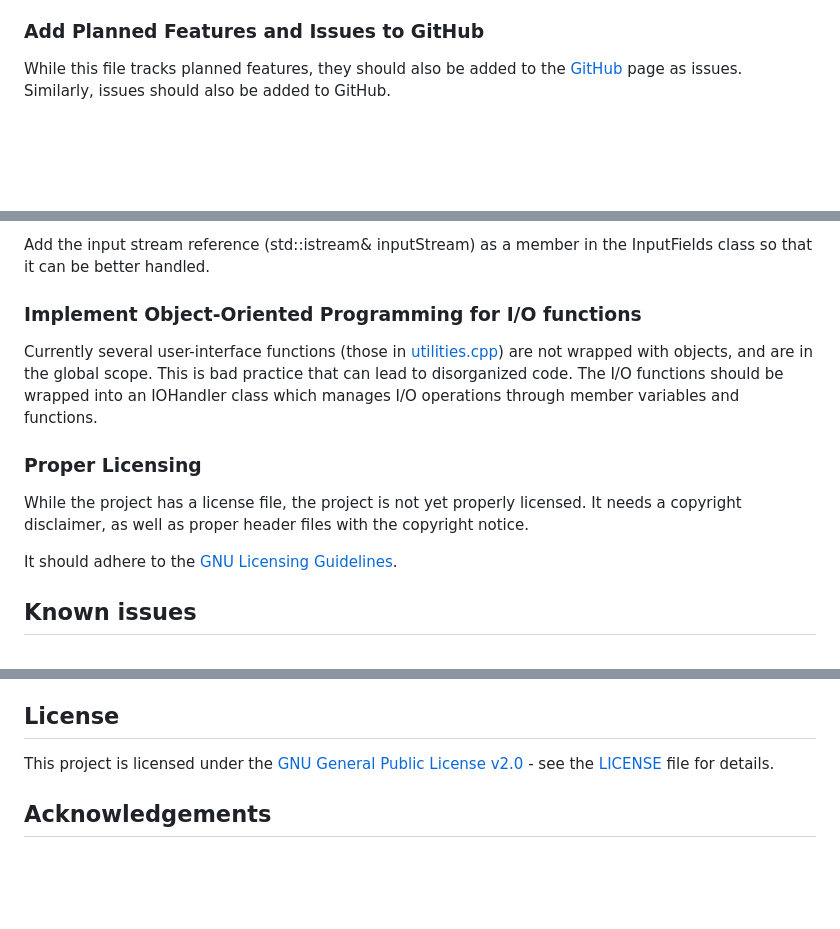
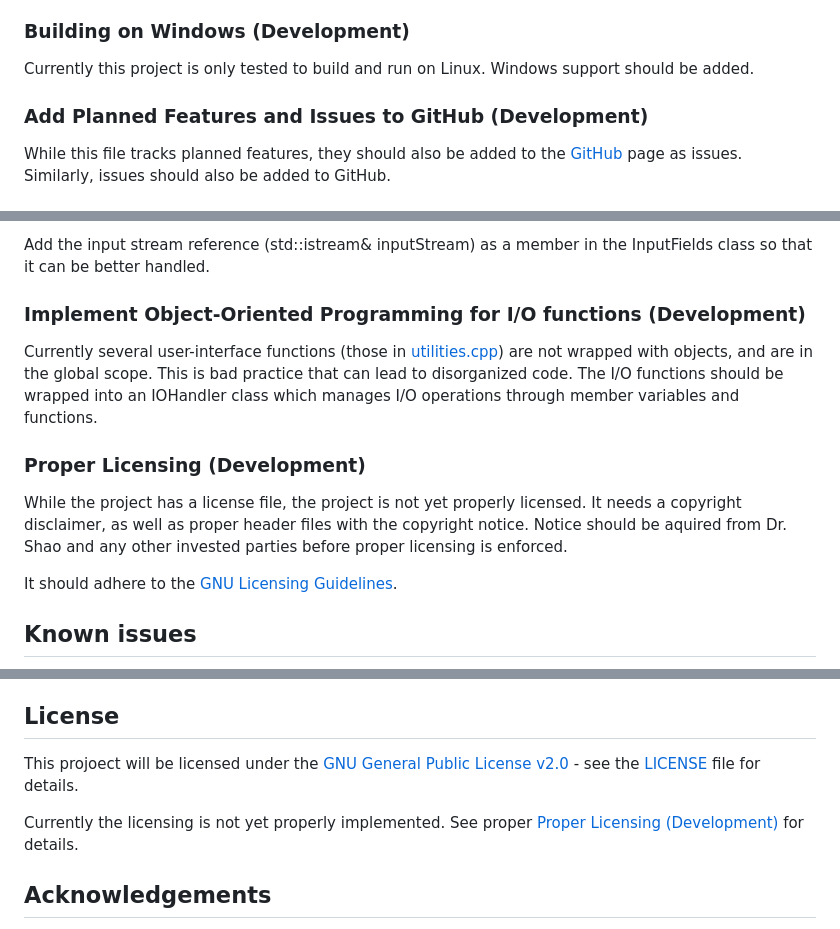
Before and after one commit to Shao-RMSGAL/AMCSET, a Markdown page: README.md, 3 parts joined by grey strips. Drawn GitHub-style; blank space fills up the shorter version.

```diff
--- a/README.md
+++ b/README.md
@@ -186,7 +191,11 @@ Below is a list of planned features that are not yet implemented in the program.
 - (Option) Sections marked as Option are features that can be toggled by the user. These are optional features that are not critical to the program's function.
 - (Development) These are  codebase features that should be implemented to make development go by more smoothly. They do not affect the final program's behavior, only the development process.
 
-### Add Planned Features and Issues to GitHub
+### Building on Windows (Development)
+
+Currently this project is only tested to build and run on Linux. Windows support should be added.
+
+### Add Planned Features and Issues to GitHub (Development)
 
 While this file tracks planned features, they should also be added to the [GitHub](https://github.com/Shao-RMSGAL/eSRIM/issues) page as issues. Similarly, issues should also be added to GitHub.
 
@@ -252,13 +261,13 @@ In order to get tests to run properly, the main function was wrapped in a functi
 
 Add the input stream reference (std::istream& inputStream) as a member in the InputFields class so that it can be better handled.
 
-### Implement Object-Oriented Programming for I/O functions
+### Implement Object-Oriented Programming for I/O functions (Development)
 
 Currently several user-interface functions (those in [utilities.cpp](src/utilities.cpp)) are not wrapped with objects, and are in the global scope. This is bad practice that can lead to disorganized code. The I/O functions should be wrapped into an IOHandler class which manages I/O operations through member variables and functions.
 
-### Proper Licensing
+### Proper Licensing (Development)
 
-While the project has a license file, the project is not yet properly licensed. It needs a copyright disclaimer, as well as proper header files with the copyright notice.
+While the project has a license file, the project is not yet properly licensed. It needs a copyright disclaimer, as well as proper header files with the copyright notice. Notice should be aquired from Dr. Shao and any other invested parties before proper licensing is enforced.
 
 It should adhere to the [GNU Licensing Guidelines](https://www.gnu.org/licenses/gpl-howto.html).
 
@@ -288,7 +297,9 @@ In my free time, I love to play piano, swim, play video games, and program.
 
 ## License
 
-This project is licensed under the [GNU General Public License v2.0](LICENSE) - see the [LICENSE](LICENSE) file for details.
+This projoect will be licensed under the [GNU General Public License v2.0](LICENSE) - see the [LICENSE](LICENSE) file for details.
+
+Currently the licensing is not yet properly implemented. See proper [Proper Licensing (Development)](#proper-licensing-development) for details.
 
 
 ## Acknowledgements
```
Also changed, not shown: other parts of README.md (+6 -1 lines).
